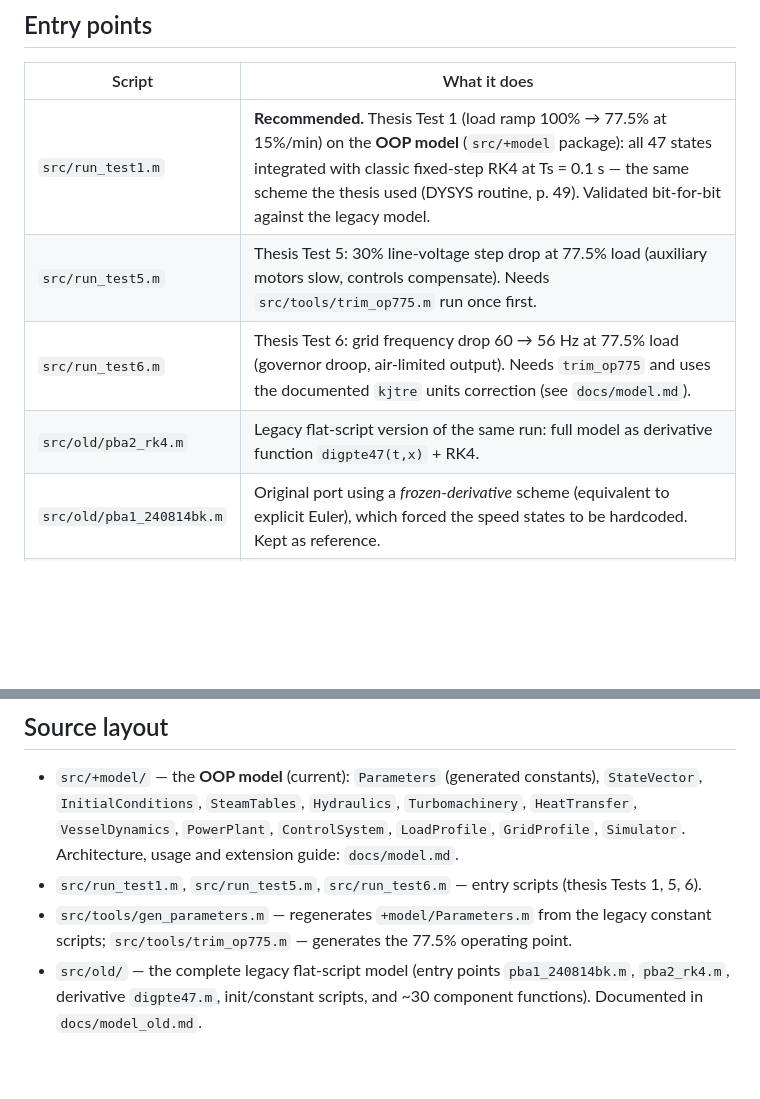
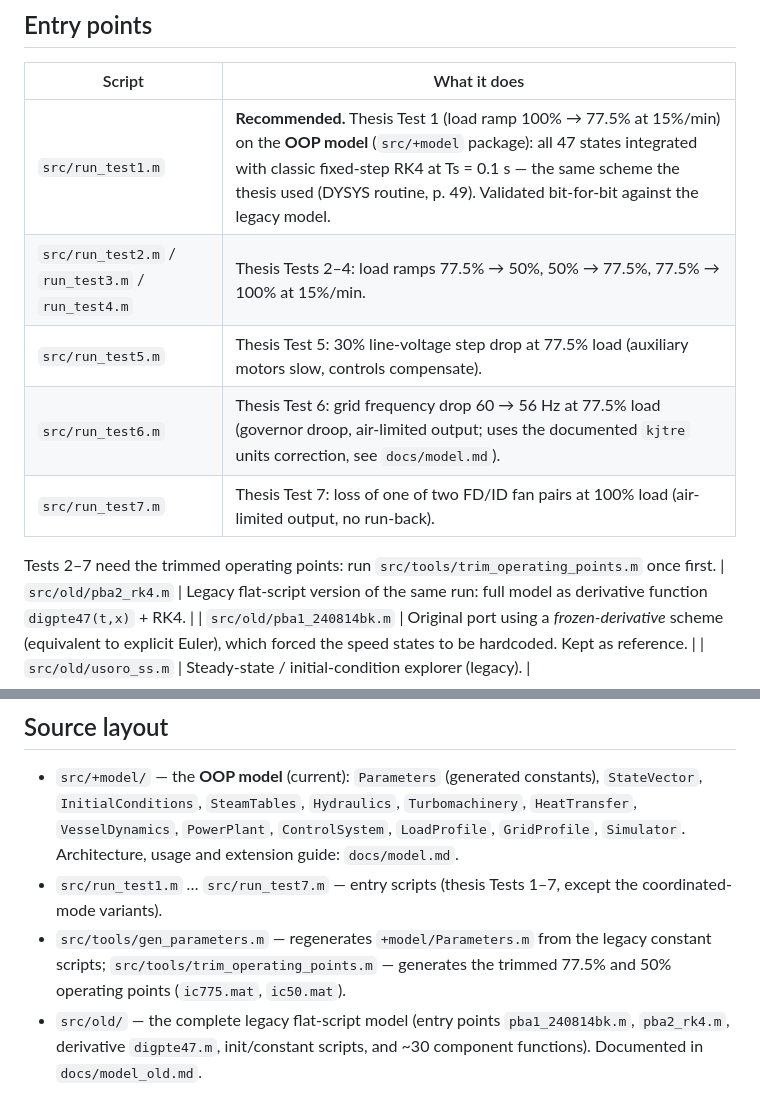
Before and after one commit to OmarEQMS/usoro-power-plant-matlab, a Markdown page: README.md, 2 parts joined by grey strips. Rendered like a GitHub page; blank space fills up the shorter version.

```diff
--- a/README.md
+++ b/README.md
@@ -19,8 +19,12 @@ psia, ft·lbf, rad/s).
 | Script | What it does |
 |---|---|
 | `src/run_test1.m` | **Recommended.** Thesis Test 1 (load ramp 100% → 77.5% at 15%/min) on the **OOP model** (`src/+model` package): all 47 states integrated with classic fixed-step RK4 at Ts = 0.1 s — the same scheme the thesis used (DYSYS routine, p. 49). Validated bit-for-bit against the legacy model. |
-| `src/run_test5.m` | Thesis Test 5: 30% line-voltage step drop at 77.5% load (auxiliary motors slow, controls compensate). Needs `src/tools/trim_op775.m` run once first. |
-| `src/run_test6.m` | Thesis Test 6: grid frequency drop 60 → 56 Hz at 77.5% load (governor droop, air-limited output). Needs `trim_op775` and uses the documented `kjtre` units correction (see `docs/model.md`). |
+| `src/run_test2.m` / `run_test3.m` / `run_test4.m` | Thesis Tests 2–4: load ramps 77.5% → 50%, 50% → 77.5%, 77.5% → 100% at 15%/min. |
+| `src/run_test5.m` | Thesis Test 5: 30% line-voltage step drop at 77.5% load (auxiliary motors slow, controls compensate). |
+| `src/run_test6.m` | Thesis Test 6: grid frequency drop 60 → 56 Hz at 77.5% load (governor droop, air-limited output; uses the documented `kjtre` units correction, see `docs/model.md`). |
+| `src/run_test7.m` | Thesis Test 7: loss of one of two FD/ID fan pairs at 100% load (air-limited output, no run-back). |
+
+Tests 2–7 need the trimmed operating points: run `src/tools/trim_operating_points.m` once first.
 | `src/old/pba2_rk4.m` | Legacy flat-script version of the same run: full model as derivative function `digpte47(t,x)` + RK4. |
 | `src/old/pba1_240814bk.m` | Original port using a *frozen-derivative* scheme (equivalent to explicit Euler), which forced the speed states to be hardcoded. Kept as reference. |
 | `src/old/usoro_ss.m` | Steady-state / initial-condition explorer (legacy). |
@@ -97,11 +101,11 @@ how the slip crept in. Evidence that the corrected form is right:
   `Hydraulics`, `Turbomachinery`, `HeatTransfer`, `VesselDynamics`,
   `PowerPlant`, `ControlSystem`, `LoadProfile`, `GridProfile`, `Simulator`.
   Architecture, usage and extension guide: `docs/model.md`.
-- `src/run_test1.m`, `src/run_test5.m`, `src/run_test6.m` — entry scripts
-  (thesis Tests 1, 5, 6).
+- `src/run_test1.m` … `src/run_test7.m` — entry scripts (thesis Tests 1–7,
+  except the coordinated-mode variants).
 - `src/tools/gen_parameters.m` — regenerates `+model/Parameters.m` from the
-  legacy constant scripts; `src/tools/trim_op775.m` — generates the 77.5%
-  operating point.
+  legacy constant scripts; `src/tools/trim_operating_points.m` — generates
+  the trimmed 77.5% and 50% operating points (`ic775.mat`, `ic50.mat`).
 - `src/old/` — the complete legacy flat-script model (entry points
   `pba1_240814bk.m`, `pba2_rk4.m`, derivative `digpte47.m`, init/constant
   scripts, and ~30 component functions). Documented in `docs/model_old.md`.
```
Also changed, not shown: docs/model.md (+63 -8 lines), docs/img/test2_overview.png (added), docs/img/test3_overview.png (added), docs/img/test4_overview.png (added), docs/img/test7_overview.png (added), 12 other files.
